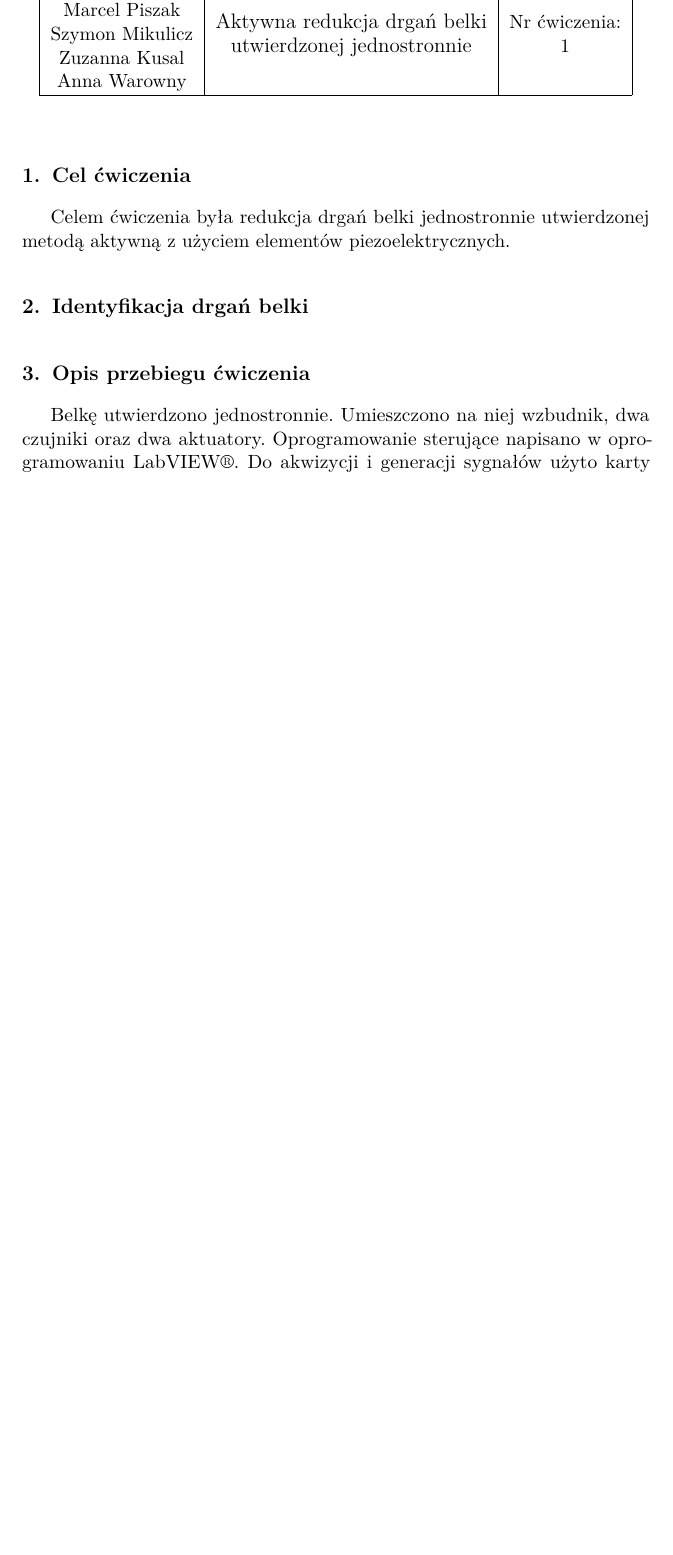
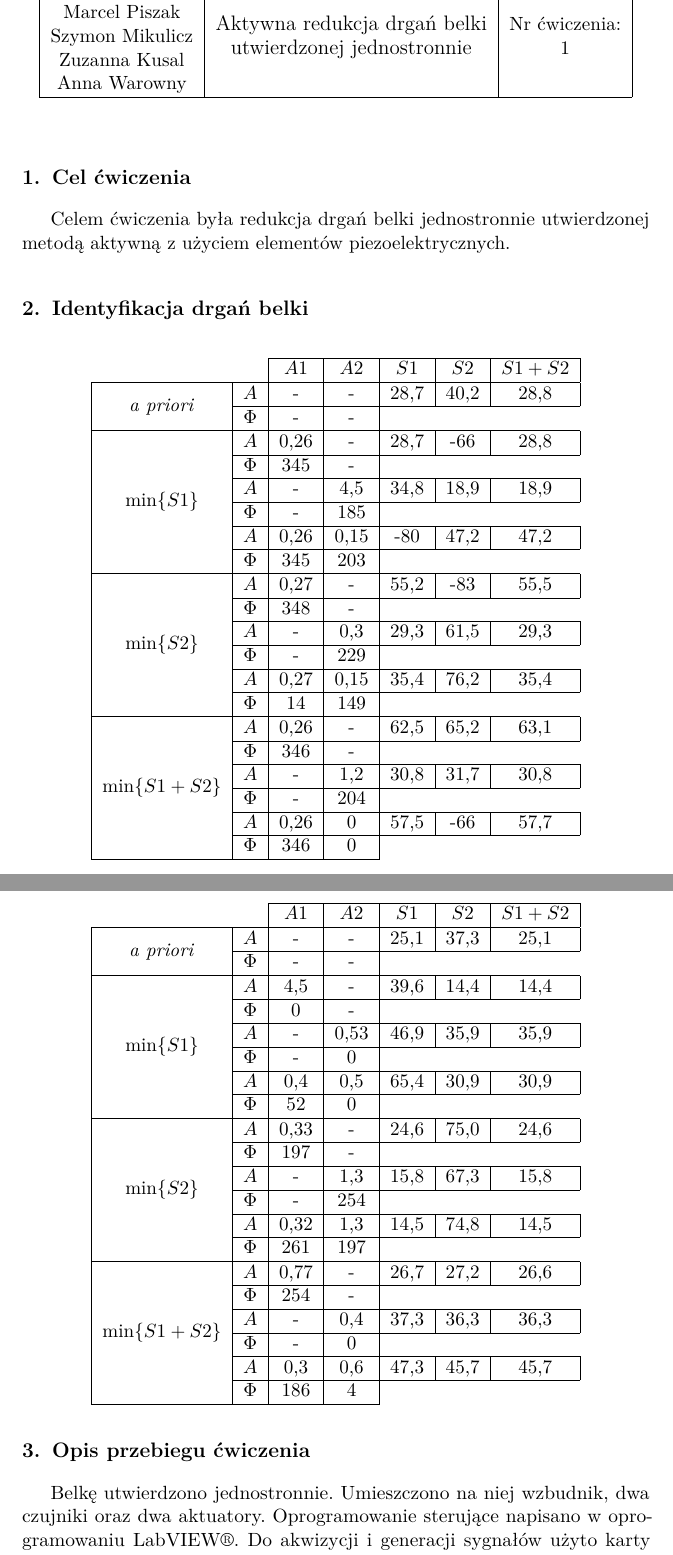
Before and after one commit to rotypo/PMRD_Trojan, a LaTeX document (sprawko.tex): part of the page before the commit and two parts of pages 1 and 2 of 2 after it, the two joined at a grey line, cut so that both start at the same text, the shorter picture padded with empty space. Compiled offline with pdfLaTeX.

Commit message:
Połowa tabelek

```diff
--- a/sprawko.tex
+++ b/sprawko.tex
@@ -17,6 +17,7 @@
 \usepackage{icomma}
 \let\lll\undefined
 \usepackage{amsmath, amssymb, amsfonts}
+\usepackage{multirow}
 \usepackage{mathtools}
 \usepackage{import}		% wklejanie pdf_tex
 \usepackage{xcolor}		% kolory
@@ -66,6 +67,61 @@
 
   \section{Identyfikacja drgań belki}
 
+  \begin{table}[!tbh]
+    \centering
+    \begin{tabular}{|c|c|c|c|c|c|c|}
+      \cline{3-7}
+      \multicolumn{2}{c|}{}&$A1$&$A2$&$S1$&$S2$&$S1+S2$\\\hline
+      \multirow{2}{*}{\textit{a priori}} & $A$ & - & - & 28,7 & 40,2 & 28,8\\\cline{2-7}
+					 & $\Phi$ & - & - & \multicolumn{3}{c}{}\\\hline
+      \multirow{6}{*}{$\min\{S1\}$}   &   $A$ & 0,26 & - & 28,7 & -66 & 28,8\\\cline{2-7}
+				      &$\Phi$ & 345 & - & \multicolumn{3}{c}{}\\\cline{2-7}
+				      &   $A$ & - & 4,5 & 34,8 & 18,9 & 18,9\\\cline{2-7}
+				      &$\Phi$ & - & 185 & \multicolumn{3}{c}{}\\\cline{2-7}
+				      &   $A$ & 0,26 & 0,15 & -80 & 47,2 & 47,2\\\cline{2-7}
+				      &$\Phi$ & 345 & 203 & \multicolumn{3}{c}{}\\\hline
+      \multirow{6}{*}{$\min\{S2\}$}   &   $A$ & 0,27 & - & 55,2 & -83 & 55,5\\\cline{2-7}
+				      &$\Phi$ & 348 & - & \multicolumn{3}{c}{}\\\cline{2-7}
+				      &   $A$ & - & 0,3 & 29,3 & 61,5 & 29,3\\\cline{2-7}
+				      &$\Phi$ & - & 229 & \multicolumn{3}{c}{}\\\cline{2-7}
+				      &   $A$ & 0,27 & 0,15 & 35,4 & 76,2 & 35,4\\\cline{2-7}
+				      &$\Phi$ & 14 & 149 & \multicolumn{3}{c}{}\\\hline
+      \multirow{6}{*}{$\min\{S1+S2\}$}&   $A$ & 0,26 & - & 62,5 & 65,2 & 63,1\\\cline{2-7}
+				      &$\Phi$ & 346 & - & \multicolumn{3}{c}{}\\\cline{2-7}
+				      &   $A$ & - & 1,2 & 30,8 & 31,7 & 30,8\\\cline{2-7}
+				      &$\Phi$ & - & 204 & \multicolumn{3}{c}{}\\\cline{2-7}
+				      &   $A$ & 0,26 & 0 & 57,5 & -66 & 57,7\\\cline{2-7}
+				      &$\Phi$ & 346 & 0 & \multicolumn{3}{c}{}\\\cline{1-4}
+    \end{tabular}
+  \end{table}
+
+  \begin{table}[!tbh]
+    \centering
+    \begin{tabular}{|c|c|c|c|c|c|c|}
+      \cline{3-7}
+      \multicolumn{2}{c|}{}&$A1$&$A2$&$S1$&$S2$&$S1+S2$\\\hline
+      \multirow{2}{*}{\textit{a priori}} & $A$ & - & - & 25,1 & 37,3 & 25,1\\\cline{2-7}
+					 & $\Phi$ & - & - & \multicolumn{3}{c}{}\\\hline
+      \multirow{6}{*}{$\min\{S1\}$}   &   $A$ & 4,5 & - & 39,6 & 14,4 & 14,4\\\cline{2-7}
+				      &$\Phi$ & 0 & - & \multicolumn{3}{c}{}\\\cline{2-7}
+				      &   $A$ & - & 0,53 & 46,9 & 35,9 & 35,9\\\cline{2-7}
+				      &$\Phi$ & - & 0 & \multicolumn{3}{c}{}\\\cline{2-7}
+				      &   $A$ & 0,4 & 0,5 & 65,4 & 30,9 & 30,9\\\cline{2-7}
+				      &$\Phi$ & 52 & 0 & \multicolumn{3}{c}{}\\\hline
+      \multirow{6}{*}{$\min\{S2\}$}   &   $A$ & 0,33 & - & 24,6 & 75,0 & 24,6\\\cline{2-7}
+				      &$\Phi$ & 197 & - & \multicolumn{3}{c}{}\\\cline{2-7}
+				      &   $A$ & - & 1,3 & 15,8 & 67,3 & 15,8\\\cline{2-7}
+				      &$\Phi$ & - & 254 & \multicolumn{3}{c}{}\\\cline{2-7}
+				      &   $A$ & 0,32 & 1,3 & 14,5 & 74,8 & 14,5\\\cline{2-7}
+				      &$\Phi$ & 261 & 197 & \multicolumn{3}{c}{}\\\hline
+      \multirow{6}{*}{$\min\{S1+S2\}$}&   $A$ & 0,77 & - & 26,7 & 27,2 & 26,6\\\cline{2-7}
+				      &$\Phi$ & 254 & - & \multicolumn{3}{c}{}\\\cline{2-7}
+				      &   $A$ & - & 0,4 & 37,3 & 36,3 & 36,3\\\cline{2-7}
+				      &$\Phi$ & - & 0 & \multicolumn{3}{c}{}\\\cline{2-7}
+				      &   $A$ & 0,3 & 0,6 & 47,3 & 45,7 & 45,7\\\cline{2-7}
+				      &$\Phi$ & 186 & 4 & \multicolumn{3}{c}{}\\\cline{1-4}
+    \end{tabular}
+  \end{table}
   \section{Opis przebiegu ćwiczenia}
 
   Belkę utwierdzono jednostronnie. Umieszczono na niej wzbudnik, dwa czujniki
```
